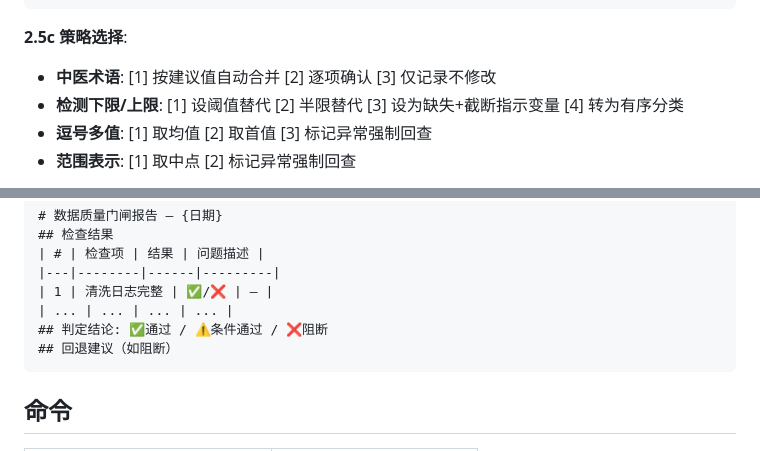
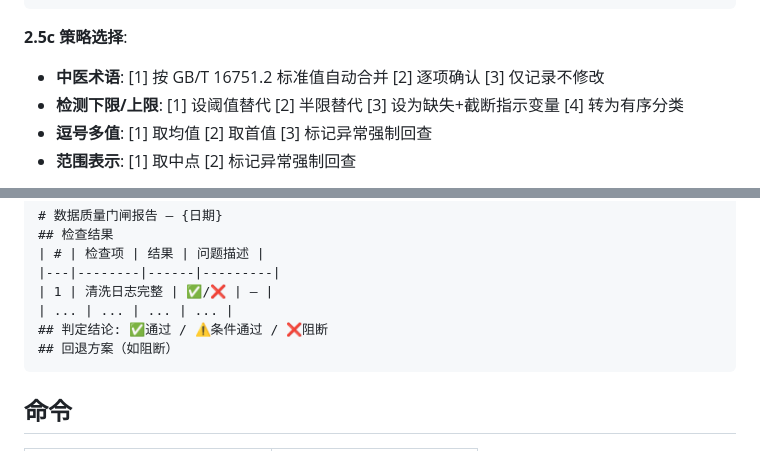
Before and after one commit to boangus/medical-stats-research-assistant-for-claude-code, a Markdown page: skills/data-prep/SKILL.md, 2 parts joined by grey strips. GitHub-like rendering.

````diff
--- a/skills/data-prep/SKILL.md
+++ b/skills/data-prep/SKILL.md
@@ -484,7 +484,7 @@ Step 2.5 与清洗策略讨论的关系：**平行但不重叠**。
 
 **2.5c 策略选择**:
 
-- **中医术语**: [1] 按建议值自动合并 [2] 逐项确认 [3] 仅记录不修改
+- **中医术语**: [1] 按 GB/T 16751.2 标准值自动合并 [2] 逐项确认 [3] 仅记录不修改
 - **检测下限/上限**: [1] 设阈值替代 [2] 半限替代 [3] 设为缺失+截断指示变量 [4] 转为有序分类
 - **逗号多值**: [1] 取均值 [2] 取首值 [3] 标记异常强制回查
 - **范围表示**: [1] 取中点 [2] 标记异常强制回查
@@ -816,7 +816,7 @@ EDA 数据质量报告
 | 1 | 清洗日志完整 | ✅/❌ | — |
 | ... | ... | ... | ... |
 ## 判定结论: ✅通过 / ⚠️条件通过 / ❌阻断
-## 回退建议（如阻断）
+## 回退方案（如阻断）
 ```
 
 ## 命令
````
Also changed, not shown: other parts of skills/data-prep/SKILL.md (+3 -3 lines).
